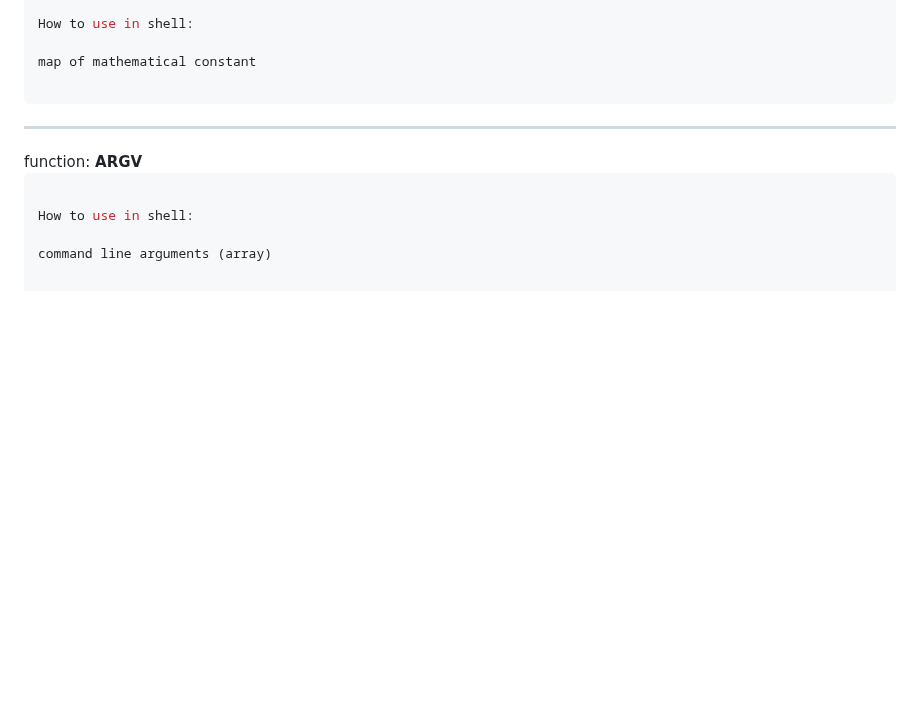
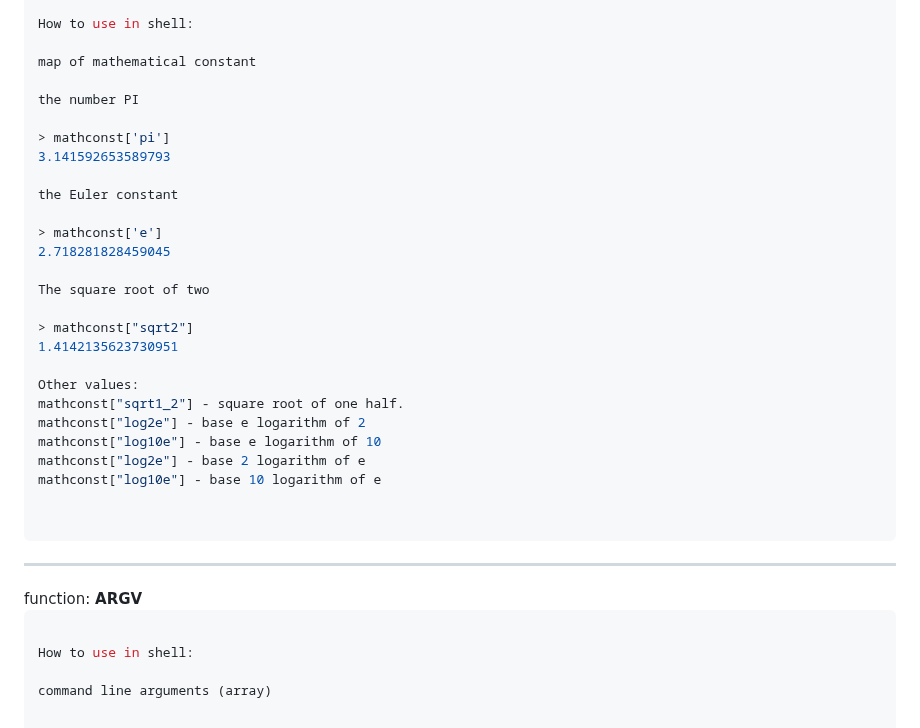
Before and after one commit to MoserMichael/jscriptparse, a Markdown page: PYXFUNC.md, the part around the change. GitHub-like rendering; blank space fills up the shorter version.

Commit message:
tut a ne tam

````diff
--- a/PYXFUNC.md
+++ b/PYXFUNC.md
@@ -663,6 +663,29 @@ How to use in shell:
 
 map of mathematical constant
 
+the number PI
+
+> mathconst['pi']
+3.141592653589793
+
+the Euler constant
+
+> mathconst['e']
+2.718281828459045
+
+The square root of two
+
+> mathconst["sqrt2"]
+1.4142135623730951
+
+Other values:
+mathconst["sqrt1_2"] - square root of one half.
+mathconst["log2e"] - base e logarithm of 2
+mathconst["log10e"] - base e logarithm of 10
+mathconst["log2e"] - base 2 logarithm of e
+mathconst["log10e"] - base 10 logarithm of e
+
+
 ```
 <a id='s-47'/>
 <hr>function: <b>ARGV</b>
````
Also changed, not shown: PYXTUT.md (+1 -1 lines).
